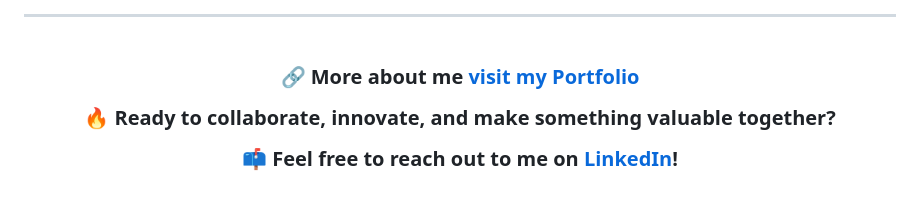
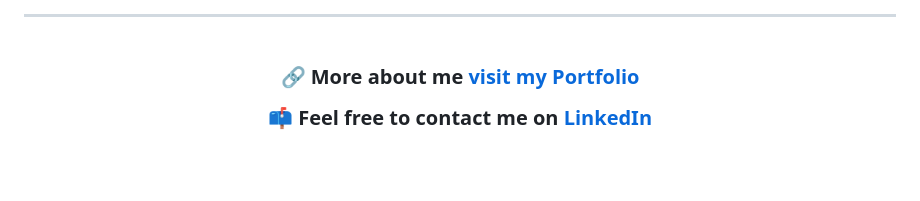
Before and after one commit to MiKL5/MiKL5, a Markdown page: readme.md, the part around the change printed below. Rendered like a GitHub page; blank space fills up the shorter version.

```diff
--- a/readme.md
+++ b/readme.md
@@ -15,6 +15,6 @@ DBMS | Data analysis | Data science | Organizing
 
 🔗 **More about me [visit my Portfolio](https://mikl5.github.io/home/)**
 
-🔥 **Ready to collaborate, innovate, and make something valuable together?**
+<!--🔥 **Ready to collaborate, innovate, and make something valuable together?**-->
 
-📫 Feel free to reach out to me on [LinkedIn](https://www.linkedin.com/in/mikl5/)!
+📫 Feel free to contact me on [LinkedIn](https://www.linkedin.com/in/mikl5/)
```
Also changed, not shown: other parts of readme.md (+3 -3 lines), assets/dataSpell.png (added).
